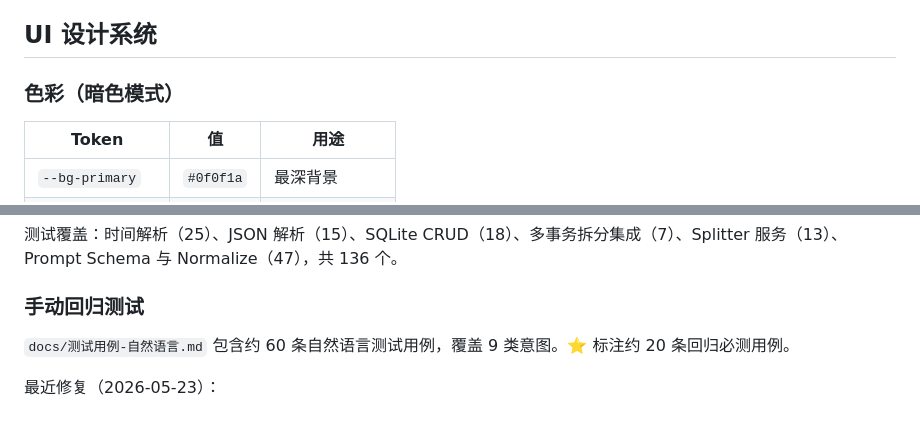
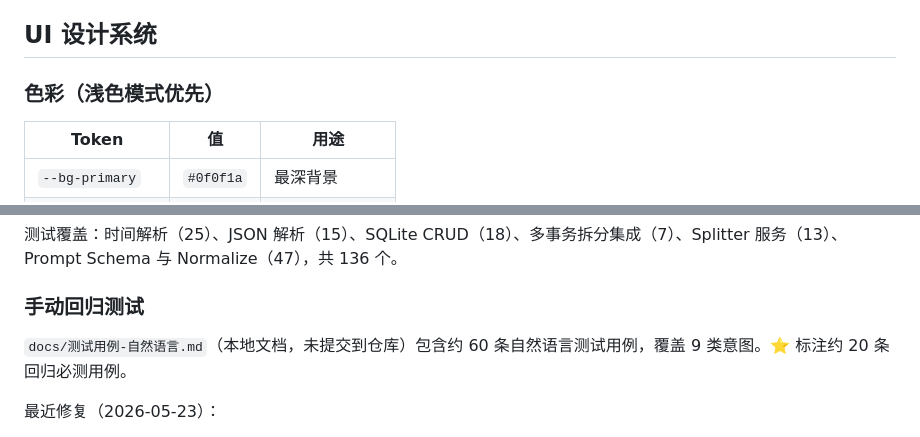
Before and after one commit to sunq821-byte/Duim, a Markdown page: README.md, 2 parts joined by grey strips. Rendered like a GitHub page.

```diff
--- a/README.md
+++ b/README.md
@@ -232,7 +239,7 @@ AI_Native/
 
 ## UI 设计系统
 
-### 色彩（暗色模式）
+### 色彩（浅色模式优先）
 
 | Token | 值 | 用途 |
 |-------|-----|------|
@@ -297,7 +304,7 @@ python -m pytest backend/tests/ -v
 
 ### 手动回归测试
 
-`docs/测试用例-自然语言.md` 包含约 60 条自然语言测试用例，覆盖 9 类意图。⭐ 标注约 20 条回归必测用例。
+`docs/测试用例-自然语言.md`（本地文档，未提交到仓库）包含约 60 条自然语言测试用例，覆盖 9 类意图。⭐ 标注约 20 条回归必测用例。
 
 最近修复（2026-05-23）：
 - **日期上下文传递**：相对日期（前天/昨天/明天）在拆分后正确传播到后续分句
```
Also changed, not shown: other parts of README.md (+21 -14 lines).
